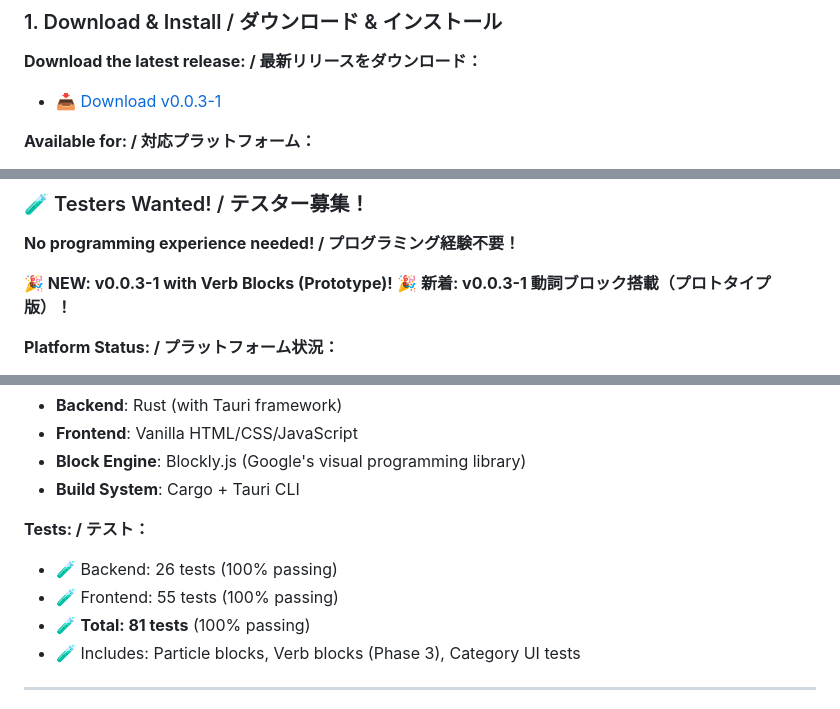
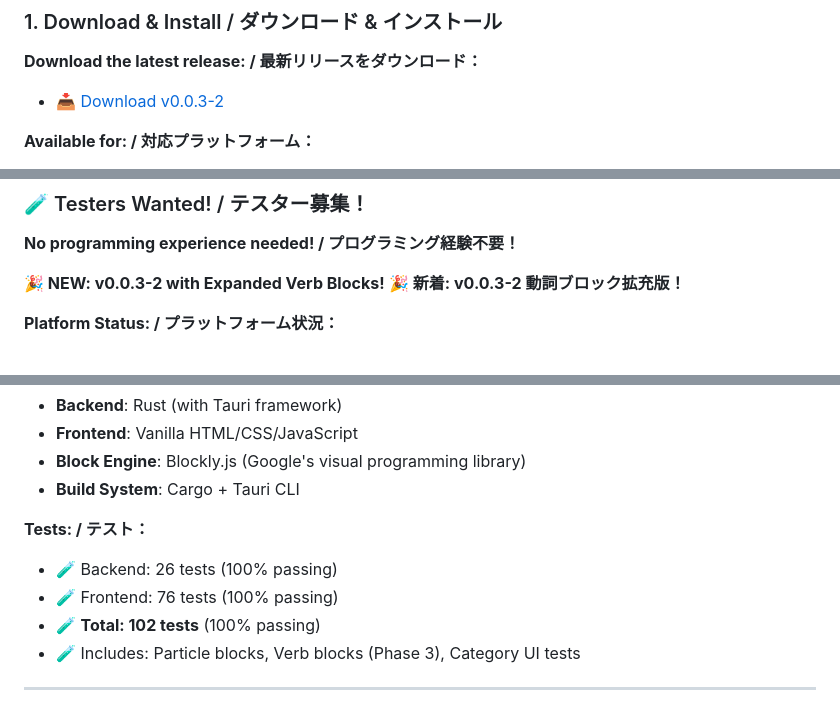
Before and after one commit to BonoJovi/Promps, a Markdown page: README.md, 3 parts joined by grey strips. Rendered like a GitHub page.

```diff
--- a/README.md
+++ b/README.md
@@ -99,7 +99,7 @@ Promps is still in Tech Preview stage, but the basic prompt building functionali
 ### 1. Download & Install / ダウンロード & インストール
 
 **Download the latest release: / 最新リリースをダウンロード：**
-- 📥 [Download v0.0.3-1](https://github.com/BonoJovi/Promps/releases/tag/v0.0.3-1)
+- 📥 [Download v0.0.3-2](https://github.com/BonoJovi/Promps/releases/tag/v0.0.3-2)
 
 **Available for: / 対応プラットフォーム：**
 - 🐧 Linux (AppImage, deb, rpm)
@@ -279,8 +279,8 @@ We welcome **all types of contributions** - not just code!
 
 **No programming experience needed! / プログラミング経験不要！**
 
-**🎉 NEW: v0.0.3-1 with Verb Blocks (Prototype)!**
-**🎉 新着: v0.0.3-1 動詞ブロック搭載（プロトタイプ版）！**
+**🎉 NEW: v0.0.3-2 with Expanded Verb Blocks!**
+**🎉 新着: v0.0.3-2 動詞ブロック拡充版！**
 
 **Platform Status: / プラットフォーム状況：**
 - ✅ **Linux**: Verified and tested by developer / 開発者により検証済み・テスト済み
@@ -351,8 +369,8 @@ For code contributions:
 
 **Tests: / テスト：**
 - 🧪 Backend: 26 tests (100% passing)
-- 🧪 Frontend: 55 tests (100% passing)
-- 🧪 **Total: 81 tests** (100% passing)
+- 🧪 Frontend: 76 tests (100% passing)
+- 🧪 **Total: 102 tests** (100% passing)
 - 🧪 Includes: Particle blocks, Verb blocks (Phase 3), Category UI tests
 
 ---
```
Also changed, not shown: other parts of README.md (+32 -14 lines).
